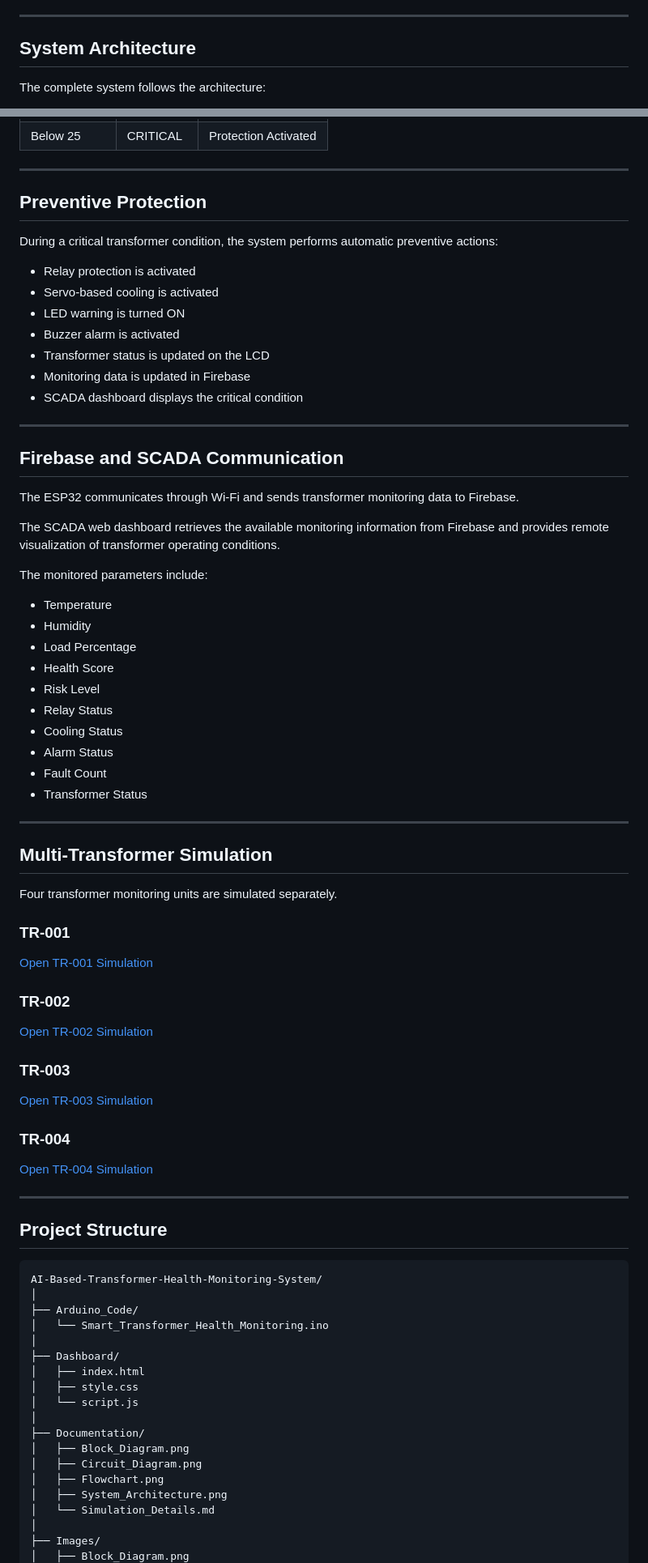
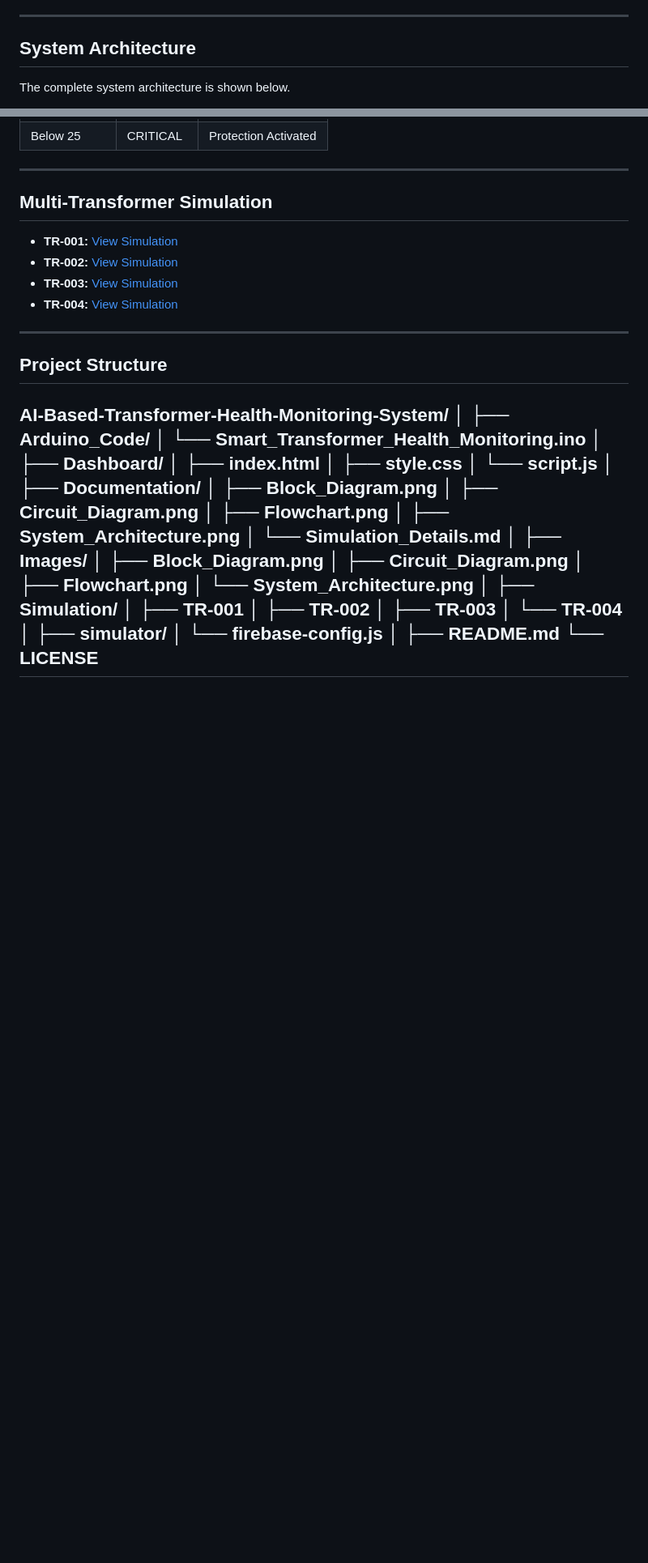
Before and after one commit to Karthi736/AI-Based-Transformer-Health-Monitoring-System, a Markdown page: README.md, 2 parts joined by grey strips. Shown at 81% size. GitHub-like rendering; blank space fills up the shorter version.

````diff
--- a/README.md
+++ b/README.md
@@ -25,8 +25,7 @@ The system monitors transformer temperature, humidity, and load conditions, calc
 - Remote transformer status visualization
 
 ---
-
 ## System Architecture
 
-The complete system follows the architecture:
+The complete system architecture is shown below.
 
@@ -107,66 +107,16 @@ The complete system follows the architecture:
 
 ---
 
-## Preventive Protection
+## Multi-Transformer Simulation
 
-During a critical transformer condition, the system performs automatic preventive actions:
-
-- Relay protection is activated
-- Servo-based cooling is activated
-- LED warning is turned ON
-- Buzzer alarm is activated
-- Transformer status is updated on the LCD
-- Monitoring data is updated in Firebase
-- SCADA dashboard displays the critical condition
+- **TR-001:** [View Simulation](https://wokwi.com/projects/472072364712871937)
+- **TR-002:** [View Simulation](https://wokwi.com/projects/471997864432481281)
+- **TR-003:** [View Simulation](https://wokwi.com/projects/471997923499829249)
+- **TR-004:** [View Simulation](https://wokwi.com/projects/471997982880700417)
 
 ---
-
-## Firebase and SCADA Communication
-
-The ESP32 communicates through Wi-Fi and sends transformer monitoring data to Firebase.
-
-The SCADA web dashboard retrieves the available monitoring information from Firebase and provides remote visualization of transformer operating conditions.
-
-The monitored parameters include:
-
-- Temperature
-- Humidity
-- Load Percentage
-- Health Score
-- Risk Level
-- Relay Status
-- Cooling Status
-- Alarm Status
-- Fault Count
-- Transformer Status
-
----
-
-## Multi-Transformer Simulation
-
-Four transformer monitoring units are simulated separately.
-
-### TR-001
-
-[Open TR-001 Simulation](https://wokwi.com/projects/472072364712871937)
-
-### TR-002
-
-[Open TR-002 Simulation](https://wokwi.com/projects/471997864432481281)
-
-### TR-003
-
-[Open TR-003 Simulation](https://wokwi.com/projects/471997923499829249)
-
-### TR-004
-
-[Open TR-004 Simulation](https://wokwi.com/projects/471997982880700417)
-
----
-
 ## Project Structure
 
-```text
 AI-Based-Transformer-Health-Monitoring-System/
 │
 ├── Arduino_Code/
````
Also changed, not shown: other parts of README.md (+59 -9 lines).
